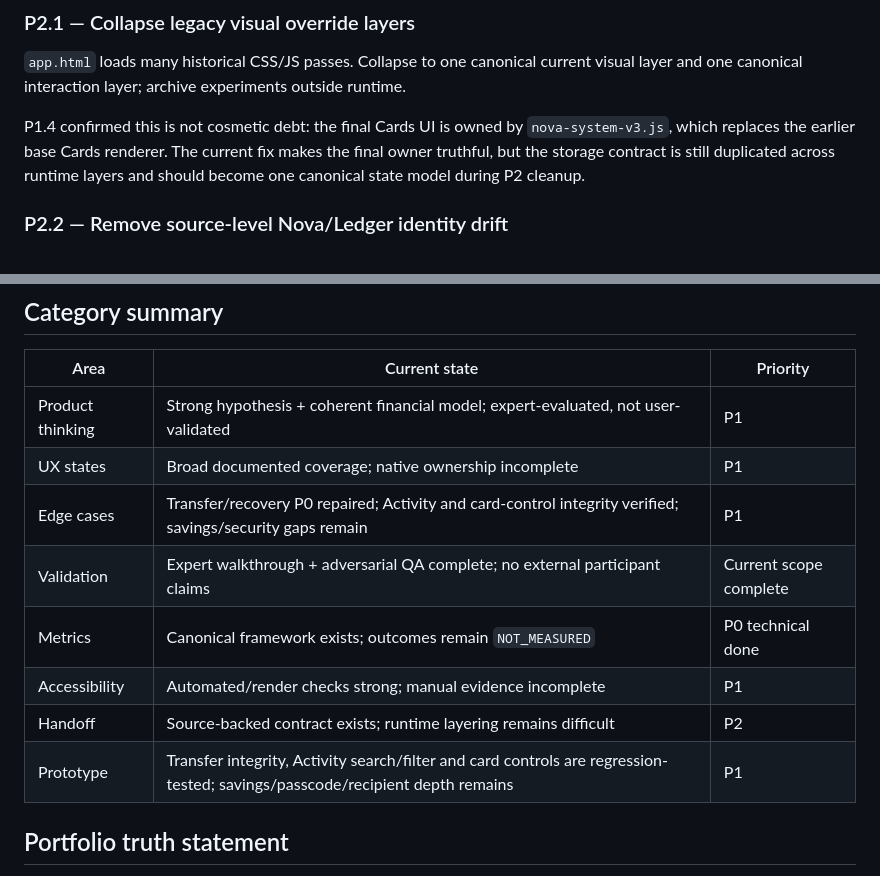
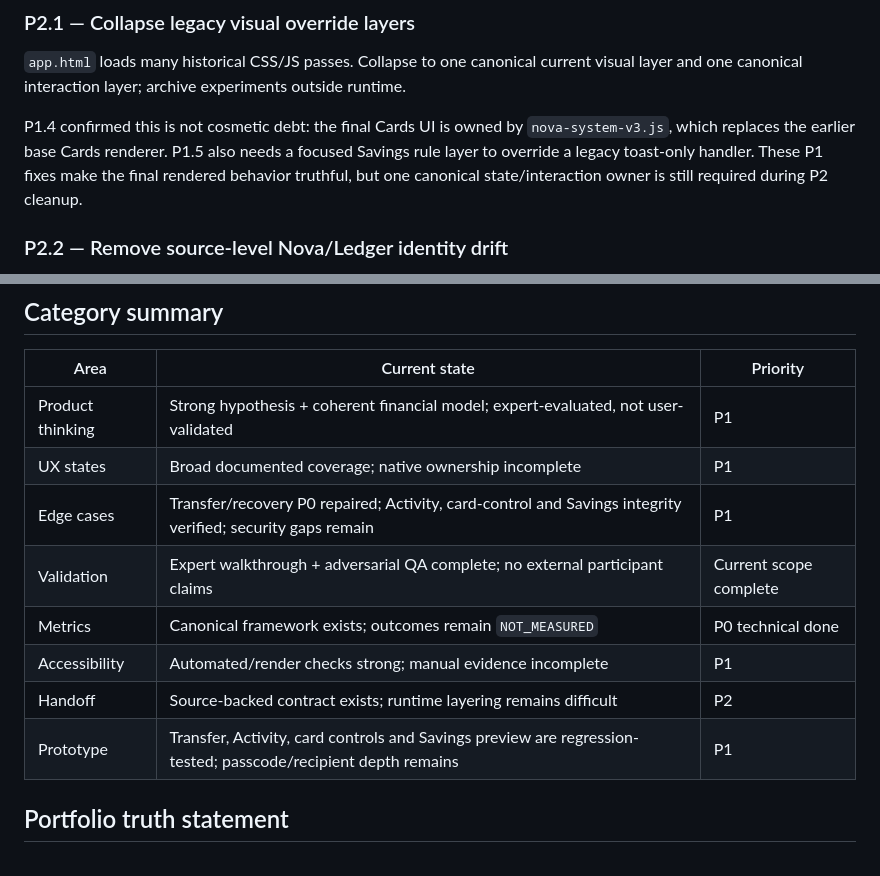
Before and after one commit to Ngh1aa/Nova, a Markdown page: docs/uiux/PRODUCT-DESIGN-AUDIT-2026-09-29.md, 2 parts joined by grey strips. GitHub-like rendering.

```diff
--- a/docs/uiux/PRODUCT-DESIGN-AUDIT-2026-09-29.md
+++ b/docs/uiux/PRODUCT-DESIGN-AUDIT-2026-09-29.md
@@ -228,7 +256,7 @@ Automated checks are useful but not a conformance claim. Capture keyboard-only c
 
 `app.html` loads many historical CSS/JS passes. Collapse to one canonical current visual layer and one canonical interaction layer; archive experiments outside runtime.
 
-P1.4 confirmed this is not cosmetic debt: the final Cards UI is owned by `nova-system-v3.js`, which replaces the earlier base Cards renderer. The current fix makes the final owner truthful, but the storage contract is still duplicated across runtime layers and should become one canonical state model during P2 cleanup.
+P1.4 confirmed this is not cosmetic debt: the final Cards UI is owned by `nova-system-v3.js`, which replaces the earlier base Cards renderer. P1.5 also needs a focused Savings rule layer to override a legacy toast-only handler. These P1 fixes make the final rendered behavior truthful, but one canonical state/interaction owner is still required during P2 cleanup.
 
 ### P2.2 — Remove source-level Nova/Ledger identity drift
 
@@ -248,12 +276,12 @@ Recruiter-visible material should show trade-offs such as balance-first vs Money
 |---|---|---|
 | Product thinking | Strong hypothesis + coherent financial model; expert-evaluated, not user-validated | P1 |
 | UX states | Broad documented coverage; native ownership incomplete | P1 |
-| Edge cases | Transfer/recovery P0 repaired; Activity and card-control integrity verified; savings/security gaps remain | P1 |
+| Edge cases | Transfer/recovery P0 repaired; Activity, card-control and Savings integrity verified; security gaps remain | P1 |
 | Validation | Expert walkthrough + adversarial QA complete; no external participant claims | Current scope complete |
 | Metrics | Canonical framework exists; outcomes remain `NOT_MEASURED` | P0 technical done |
 | Accessibility | Automated/render checks strong; manual evidence incomplete | P1 |
 | Handoff | Source-backed contract exists; runtime layering remains difficult | P2 |
-| Prototype | Transfer integrity, Activity search/filter and card controls are regression-tested; savings/passcode/recipient depth remains | P1 |
+| Prototype | Transfer, Activity, card controls and Savings preview are regression-tested; passcode/recipient depth remains | P1 |
 
 ## Portfolio truth statement
 
```
Also changed, not shown: other parts of docs/uiux/PRODUCT-DESIGN-AUDIT-2026-09-29.md (+36 -8 lines).
